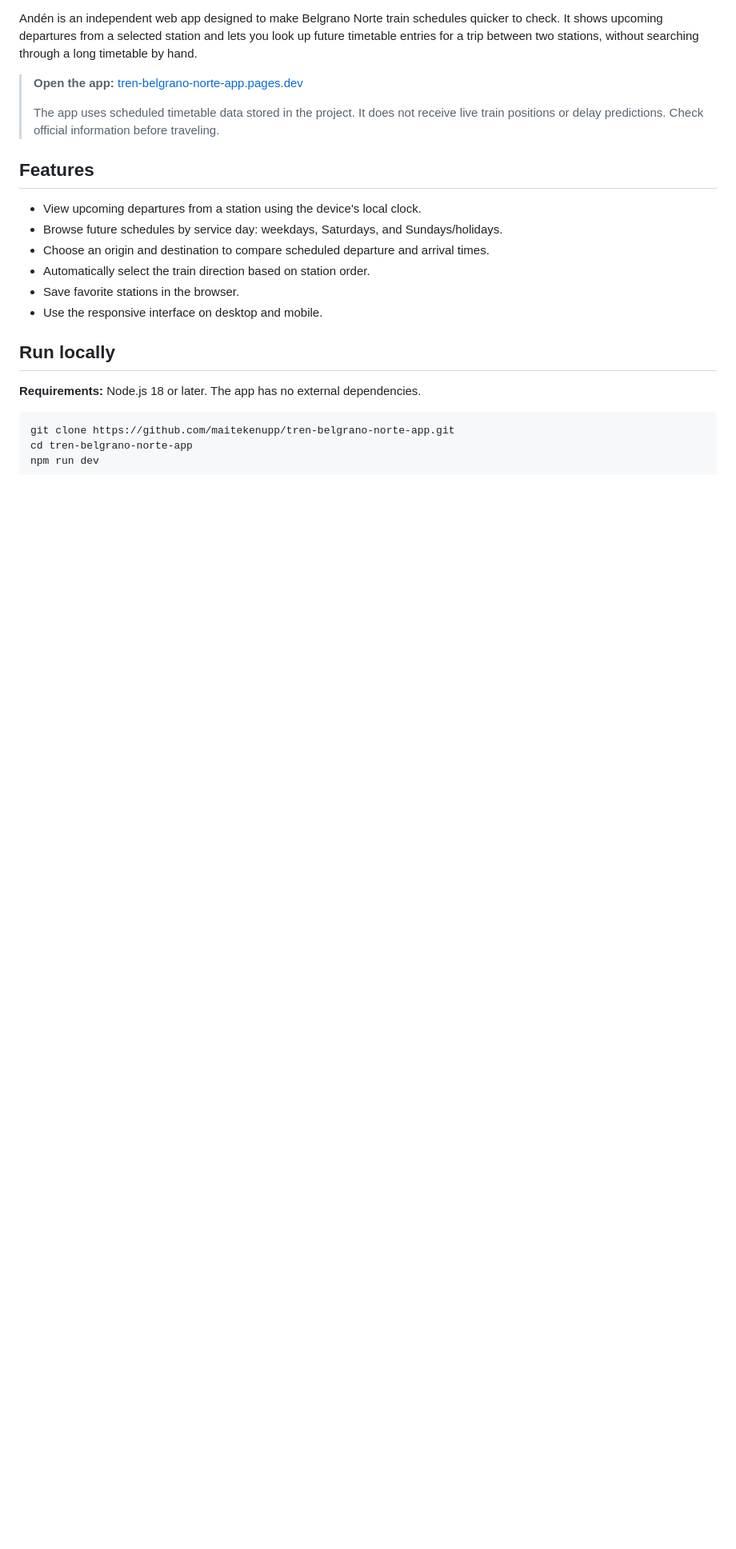
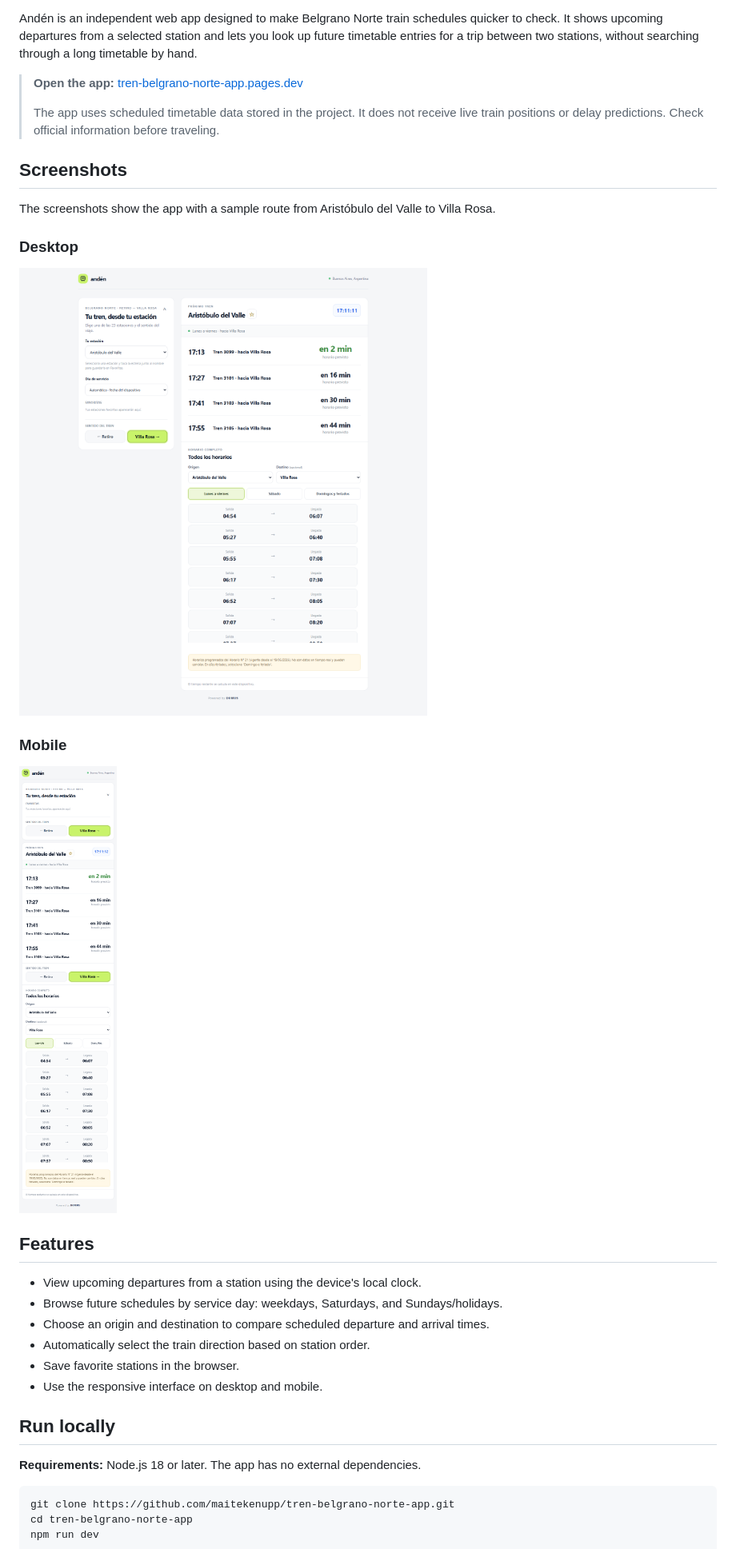
Before and after one commit to maitekenupp/tren-belgrano-norte-app, a Markdown page: README.md, the part around the change. Shown: that part at 80% size. GitHub-like rendering; pictures changed too: docs/screenshots/desktop.png (added), docs/screenshots/mobile.png (added); blank space fills up the shorter version.

Commit message:
Add desktop and mobile showcase screenshots

```diff
--- a/README.md
+++ b/README.md
@@ -8,6 +8,18 @@ Andén is an independent web app designed to make Belgrano Norte train schedules
 > **Open the app:** [tren-belgrano-norte-app.pages.dev](https://tren-belgrano-norte-app.pages.dev)
 >
 > The app uses scheduled timetable data stored in the project. It does not receive live train positions or delay predictions. Check official information before traveling.
+
+## Screenshots
+
+The screenshots show the app with a sample route from Aristóbulo del Valle to Villa Rosa.
+
+### Desktop
+
+![Andén desktop view](docs/screenshots/desktop.png)
+
+### Mobile
+
+![Andén mobile view](docs/screenshots/mobile.png)
 
 ## Features
 
```
